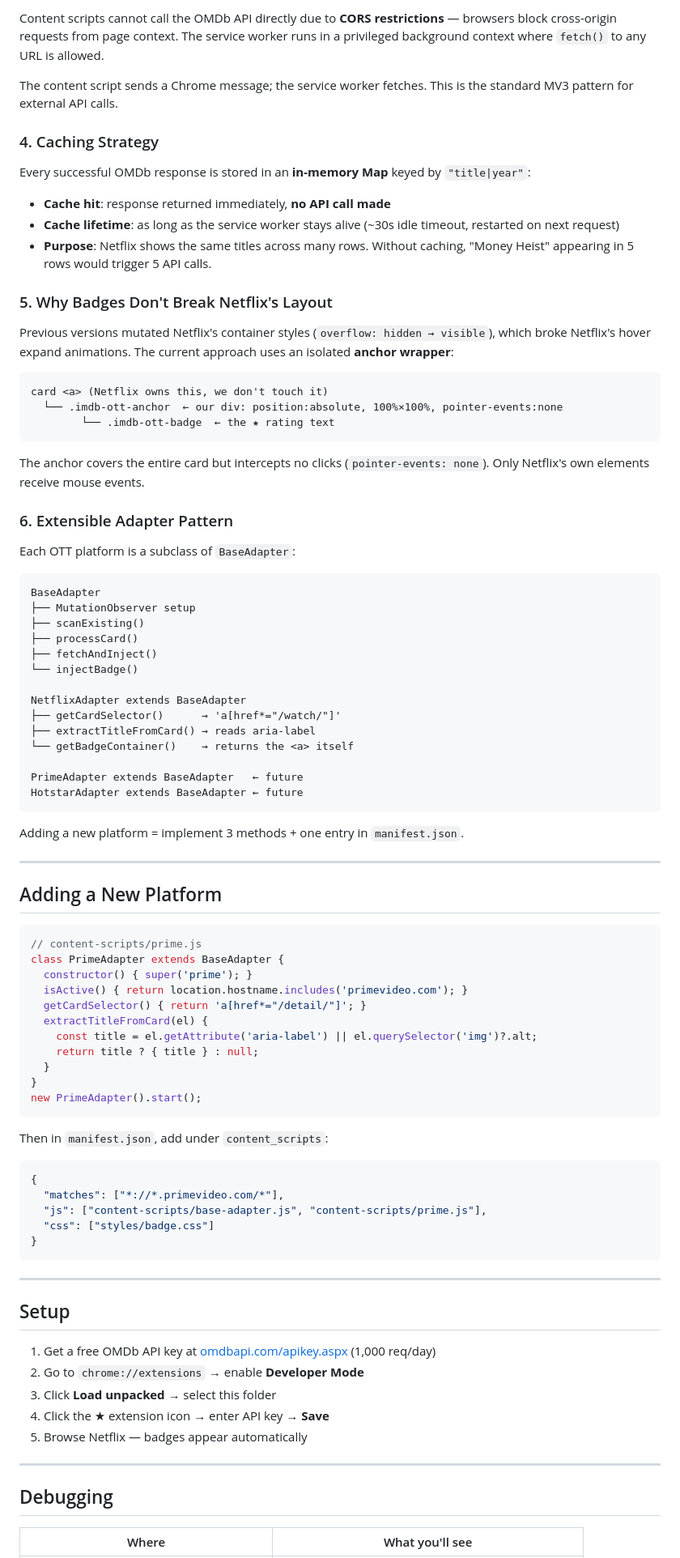
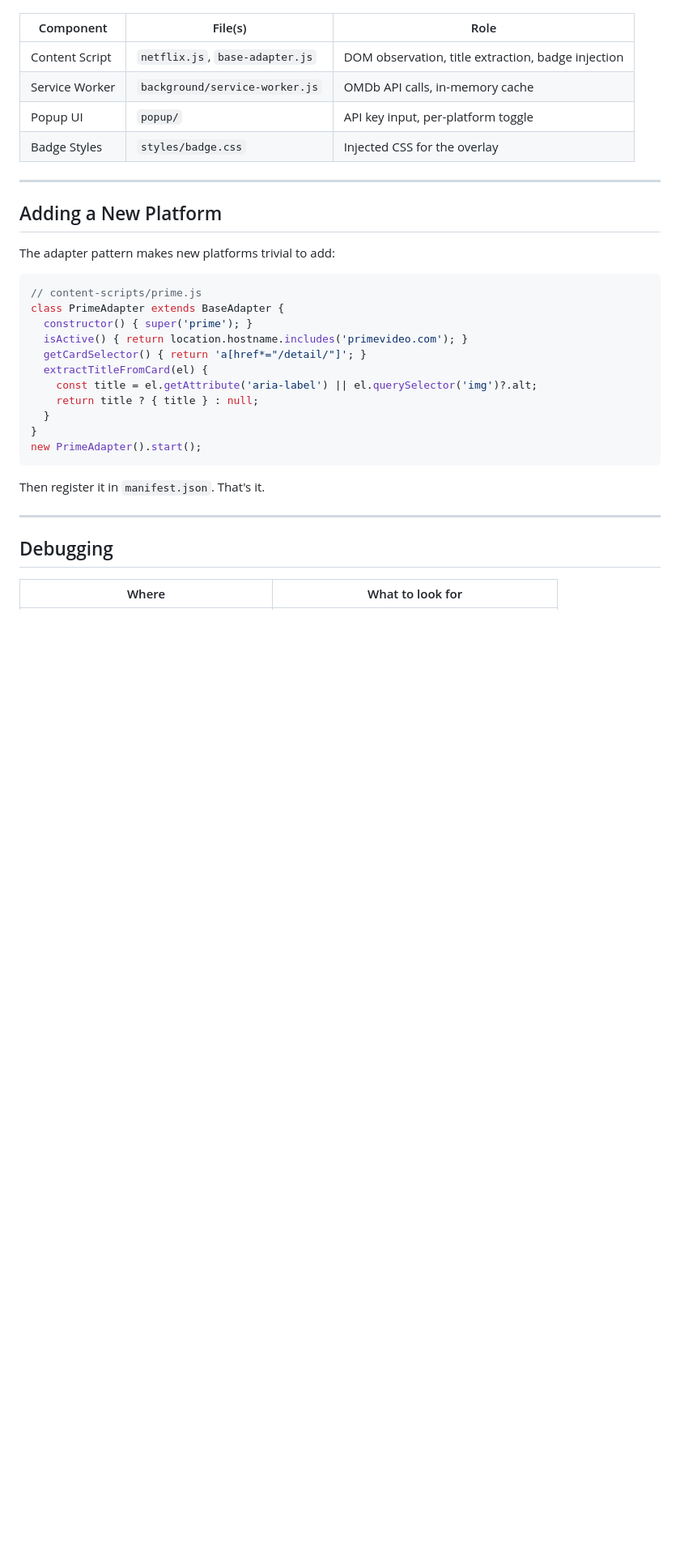
Before and after one commit to a2tm7a/ott-imdb-extension, a Markdown page: README.md, the part around one of its changes. Shown at 81% size. Rendered like a GitHub page; blank space fills up the shorter version.

````diff
--- a/README.md
+++ b/README.md
@@ -145,53 +76,15 @@ Cleaning rules (applied in order):
-Content scripts cannot call the OMDb API directly due to **CORS restrictions** — browsers block cross-origin requests from page context. The service worker runs in a privileged background context where `fetch()` to any URL is allowed.
-
-The content script sends a Chrome message; the service worker fetches. This is the standard MV3 pattern for external API calls.
-
-### 4. Caching Strategy
-
-Every successful OMDb response is stored in an **in-memory Map** keyed by `"title|year"`:
-
-- **Cache hit**: response returned immediately, **no API call made**
-- **Cache lifetime**: as long as the service worker stays alive (~30s idle timeout, restarted on next request)
-- **Purpose**: Netflix shows the same titles across many rows. Without caching, "Money Heist" appearing in 5 rows would trigger 5 API calls.
-
-### 5. Why Badges Don't Break Netflix's Layout
-
-Previous versions mutated Netflix's container styles (`overflow: hidden → visible`), which broke Netflix's hover expand animations. The current approach uses an isolated **anchor wrapper**:
-
-```
-card <a> (Netflix owns this, we don't touch it)
-  └── .imdb-ott-anchor  ← our div: position:absolute, 100%×100%, pointer-events:none
-        └── .imdb-ott-badge  ← the ★ rating text
-```
-
-The anchor covers the entire card but intercepts no clicks (`pointer-events: none`). Only Netflix's own elements receive mouse events.
-
-### 6. Extensible Adapter Pattern
-
-Each OTT platform is a subclass of `BaseAdapter`:
-
-```
-BaseAdapter
-├── MutationObserver setup
-├── scanExisting()
-├── processCard()
-├── fetchAndInject()
-└── injectBadge()
-
-NetflixAdapter extends BaseAdapter
-├── getCardSelector()      → 'a[href*="/watch/"]'
-├── extractTitleFromCard() → reads aria-label
-└── getBadgeContainer()    → returns the <a> itself
-
-PrimeAdapter extends BaseAdapter   ← future
-HotstarAdapter extends BaseAdapter ← future
-```
-
-Adding a new platform = implement 3 methods + one entry in `manifest.json`.
+| Component | File(s) | Role |
+|---|---|---|
+| Content Script | `netflix.js`, `base-adapter.js` | DOM observation, title extraction, badge injection |
+| Service Worker | `background/service-worker.js` | OMDb API calls, in-memory cache |
+| Popup UI | `popup/` | API key input, per-platform toggle |
+| Badge Styles | `styles/badge.css` | Injected CSS for the overlay |
 
 ---
 
 ## Adding a New Platform
+
+The adapter pattern makes new platforms trivial to add:
 
 ```js
 // content-scripts/prime.js
@@ -207,28 +100,11 @@ class PrimeAdapter extends BaseAdapter {
 new PrimeAdapter().start();
 ```
 
-Then in `manifest.json`, add under `content_scripts`:
-```json
-{
-  "matches": ["*://*.primevideo.com/*"],
-  "js": ["content-scripts/base-adapter.js", "content-scripts/prime.js"],
-  "css": ["styles/badge.css"]
-}
-```
-
----
-
-## Setup
-
-1. Get a free OMDb API key at [omdbapi.com/apikey.aspx](https://www.omdbapi.com/apikey.aspx) (1,000 req/day)
-2. Go to `chrome://extensions` → enable **Developer Mode**
-3. Click **Load unpacked** → select this folder
-4. Click the ★ extension icon → enter API key → **Save**
-5. Browse Netflix — badges appear automatically
+Then register it in `manifest.json`. That's it.
 
 ---
 
 ## Debugging
 
-| Where | What you'll see |
+| Where | What to look for |
 |---|---|
````
Also changed, not shown: other parts of README.md (+76 -127 lines).
